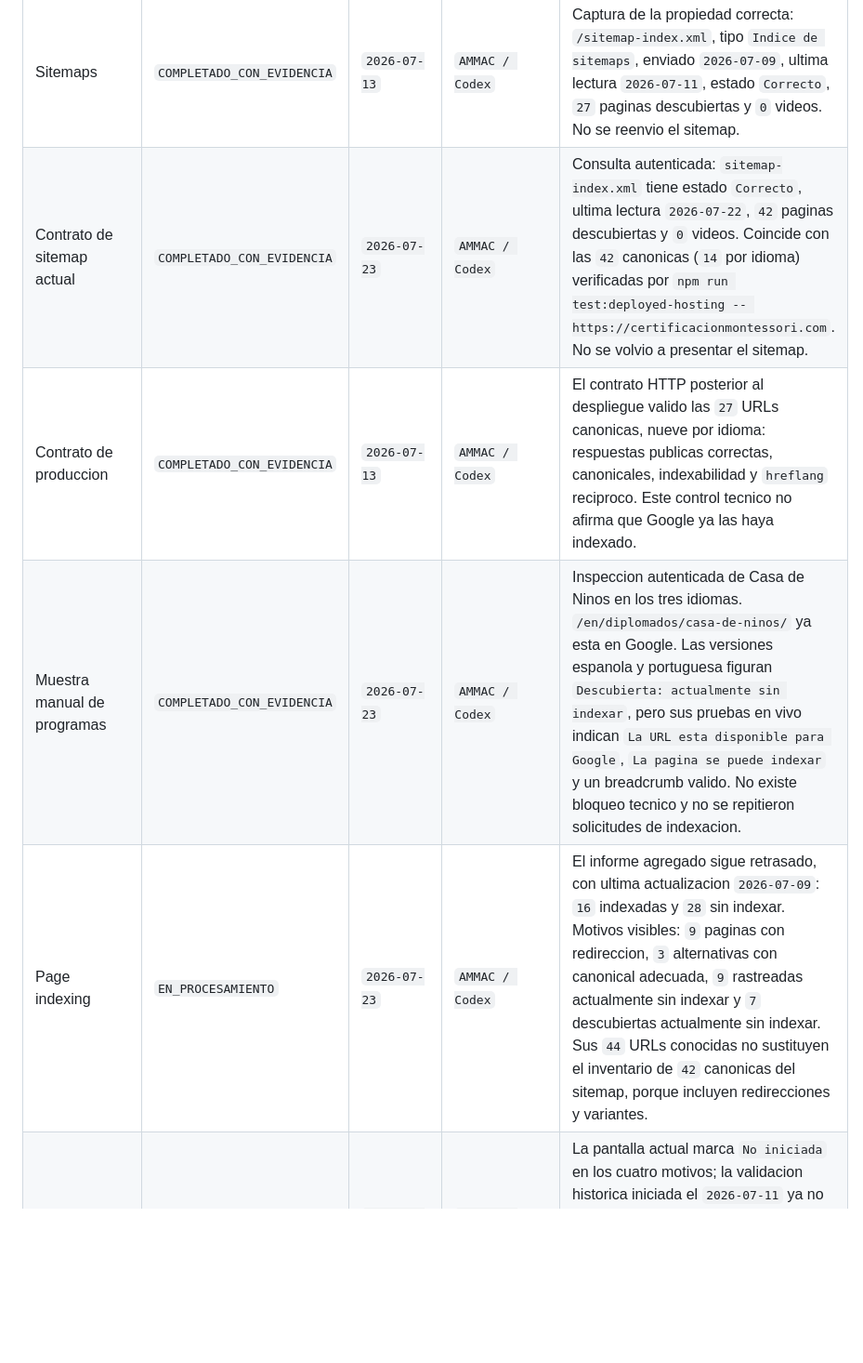
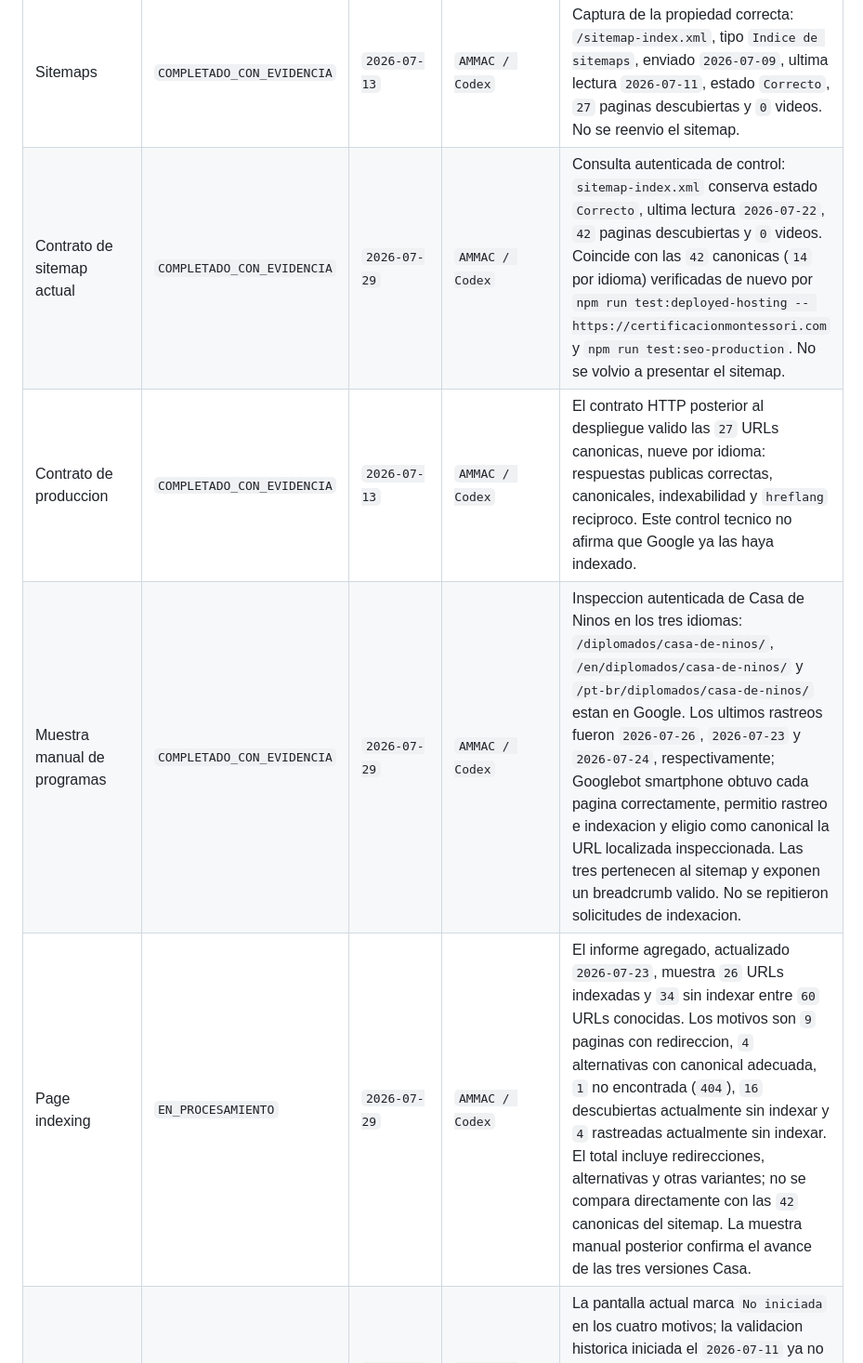
Before and after one commit to AsociacionMontessori/am-certificacion-website, a Markdown page: docs/SEO_MONITORING_RUNBOOK.md, the part around one of its changes. Shown at 93% size. Rendered like a GitHub page; blank space fills up the shorter version.

Commit message:
docs(seo): record seven-day indexing control

```diff
--- a/docs/SEO_MONITORING_RUNBOOK.md
+++ b/docs/SEO_MONITORING_RUNBOOK.md
@@ -145,10 +145,10 @@ su estado cuando la propiedad muestre evidencia fechada.
 | Control | Estado | Fecha de evidencia | Responsable | Evidencia/resultado requerido |
 | --- | --- | --- | --- | --- |
 | Sitemaps | `COMPLETADO_CON_EVIDENCIA` | `2026-07-13` | `AMMAC / Codex` | Captura de la propiedad correcta: `/sitemap-index.xml`, tipo `Indice de sitemaps`, enviado `2026-07-09`, ultima lectura `2026-07-11`, estado `Correcto`, `27` paginas descubiertas y `0` videos. No se reenvio el sitemap. |
-| Contrato de sitemap actual | `COMPLETADO_CON_EVIDENCIA` | `2026-07-23` | `AMMAC / Codex` | Consulta autenticada: `sitemap-index.xml` tiene estado `Correcto`, ultima lectura `2026-07-22`, `42` paginas descubiertas y `0` videos. Coincide con las `42` canonicas (`14` por idioma) verificadas por `npm run test:deployed-hosting -- https://certificacionmontessori.com`. No se volvio a presentar el sitemap. |
+| Contrato de sitemap actual | `COMPLETADO_CON_EVIDENCIA` | `2026-07-29` | `AMMAC / Codex` | Consulta autenticada de control: `sitemap-index.xml` conserva estado `Correcto`, ultima lectura `2026-07-22`, `42` paginas descubiertas y `0` videos. Coincide con las `42` canonicas (`14` por idioma) verificadas de nuevo por `npm run test:deployed-hosting -- https://certificacionmontessori.com` y `npm run test:seo-production`. No se volvio a presentar el sitemap. |
 | Contrato de produccion | `COMPLETADO_CON_EVIDENCIA` | `2026-07-13` | `AMMAC / Codex` | El contrato HTTP posterior al despliegue valido las `27` URLs canonicas, nueve por idioma: respuestas publicas correctas, canonicales, indexabilidad y `hreflang` reciproco. Este control tecnico no afirma que Google ya las haya indexado. |
-| Muestra manual de programas | `COMPLETADO_CON_EVIDENCIA` | `2026-07-23` | `AMMAC / Codex` | Inspeccion autenticada de Casa de Ninos en los tres idiomas. `/en/diplomados/casa-de-ninos/` ya esta en Google. Las versiones espanola y portuguesa figuran `Descubierta: actualmente sin indexar`, pero sus pruebas en vivo indican `La URL esta disponible para Google`, `La pagina se puede indexar` y un breadcrumb valido. No existe bloqueo tecnico y no se repitieron solicitudes de indexacion. |
-| Page indexing | `EN_PROCESAMIENTO` | `2026-07-23` | `AMMAC / Codex` | El informe agregado sigue retrasado, con ultima actualizacion `2026-07-09`: `16` indexadas y `28` sin indexar. Motivos visibles: `9` paginas con redireccion, `3` alternativas con canonical adecuada, `9` rastreadas actualmente sin indexar y `7` descubiertas actualmente sin indexar. Sus `44` URLs conocidas no sustituyen el inventario de `42` canonicas del sitemap, porque incluyen redirecciones y variantes. |
+| Muestra manual de programas | `COMPLETADO_CON_EVIDENCIA` | `2026-07-29` | `AMMAC / Codex` | Inspeccion autenticada de Casa de Ninos en los tres idiomas: `/diplomados/casa-de-ninos/`, `/en/diplomados/casa-de-ninos/` y `/pt-br/diplomados/casa-de-ninos/` estan en Google. Los ultimos rastreos fueron `2026-07-26`, `2026-07-23` y `2026-07-24`, respectivamente; Googlebot smartphone obtuvo cada pagina correctamente, permitio rastreo e indexacion y eligio como canonical la URL localizada inspeccionada. Las tres pertenecen al sitemap y exponen un breadcrumb valido. No se repitieron solicitudes de indexacion. |
+| Page indexing | `EN_PROCESAMIENTO` | `2026-07-29` | `AMMAC / Codex` | El informe agregado, actualizado `2026-07-23`, muestra `26` URLs indexadas y `34` sin indexar entre `60` URLs conocidas. Los motivos son `9` paginas con redireccion, `4` alternativas con canonical adecuada, `1` no encontrada (`404`), `16` descubiertas actualmente sin indexar y `4` rastreadas actualmente sin indexar. El total incluye redirecciones, alternativas y otras variantes; no se compara directamente con las `42` canonicas del sitemap. La muestra manual posterior confirma el avance de las tres versiones Casa. |
 | Validacion existente | `EN_PROCESAMIENTO` | `2026-07-23` | `AMMAC / Codex` | La pantalla actual marca `No iniciada` en los cuatro motivos; la validacion historica iniciada el `2026-07-11` ya no aparece activa en este informe reclasificado. No se inicia otra validacion ni se solicitan indexaciones repetidas mientras el informe conserve fecha anterior al release. |
 | HTTPS | `COMPLETADO_CON_EVIDENCIA` | `2026-07-13` | `AMMAC / Codex` | El informe HTTPS muestra `15` URLs HTTPS, `0` URLs no HTTPS, ningun problema critico y ninguna incidencia detectada en los ultimos 90 dias. El recuento retrasado de este informe no se interpreta como inventario total del sitemap. |
 | Core Web Vitals | `COMPLETADO_CON_EVIDENCIA` | `2026-07-13` | `AMMAC / Codex` | Chrome UX Report, actualizado `2026-07-11`: movil muestra `15` URLs rapidas, `0` deficientes y `0` que necesitan mejora. Ordenador indica datos de uso insuficientes durante los ultimos 90 dias; se registra como resultado valido, no como error. No existen grupos problematicos que validar. |
```
Also changed, not shown: other parts of docs/SEO_MONITORING_RUNBOOK.md (+5 -3 lines).
